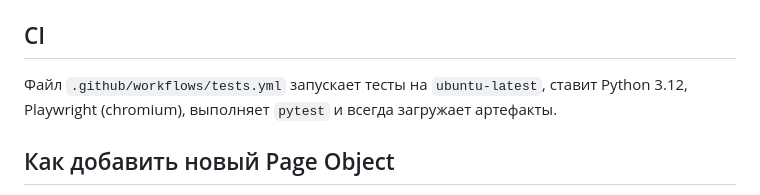
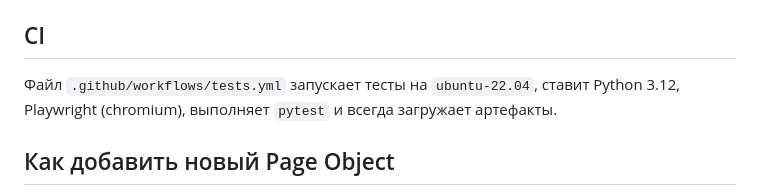
Before and after one commit to MisnikovQA/autotestEshet, a Markdown page: README.md, the part around the change. GitHub-like rendering.

```diff
--- a/README.md
+++ b/README.md
@@ -44,7 +44,7 @@ pytest
 - Видео/трейсы/скриншоты: `artifacts/playwright/<run_id>/`
 
 ## CI
-Файл `.github/workflows/tests.yml` запускает тесты на `ubuntu-latest`, ставит Python 3.12, Playwright (chromium), выполняет `pytest` и всегда загружает артефакты.
+Файл `.github/workflows/tests.yml` запускает тесты на `ubuntu-22.04`, ставит Python 3.12, Playwright (chromium), выполняет `pytest` и всегда загружает артефакты.
 
 ## Как добавить новый Page Object
 - Создайте файл в `src/ui/pages/<name>_page.py`, наследуйтесь от `BasePage`, принимайте `page`, `base_url`, `timeout_ms`.
```
